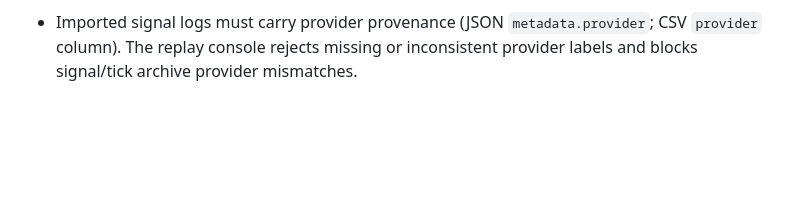
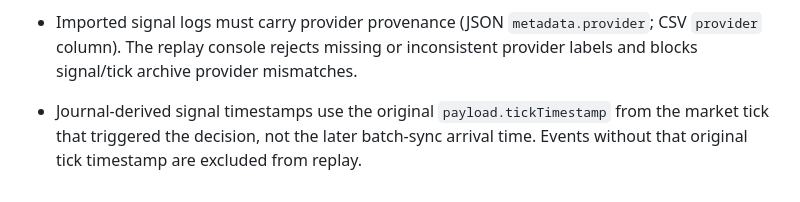
Before and after one commit to Nexora-Apparel/gold-scalper, a Markdown page: docs/veltrix-live-market-data.md, the part around the change. Rendered like a GitHub page; blank space fills up the shorter version.

Commit message:
Document original market tick timestamps for journal replay signals

```diff
--- a/docs/veltrix-live-market-data.md
+++ b/docs/veltrix-live-market-data.md
@@ -169,3 +169,5 @@ The intake library also accepts standard comma-separated CSV exports through `im
 - Hit-rate reporting includes Wilson 95% confidence intervals, with flat outcomes excluded from the decisive win/loss denominator. Confidence intervals are wide for small samples by design; the evaluated and decisive counts must be considered alongside the percentage.
 
 - Imported signal logs must carry provider provenance (JSON `metadata.provider`; CSV `provider` column). The replay console rejects missing or inconsistent provider labels and blocks signal/tick archive provider mismatches.
+
+- Journal-derived signal timestamps use the original `payload.tickTimestamp` from the market tick that triggered the decision, not the later batch-sync arrival time. Events without that original tick timestamp are excluded from replay.
```
